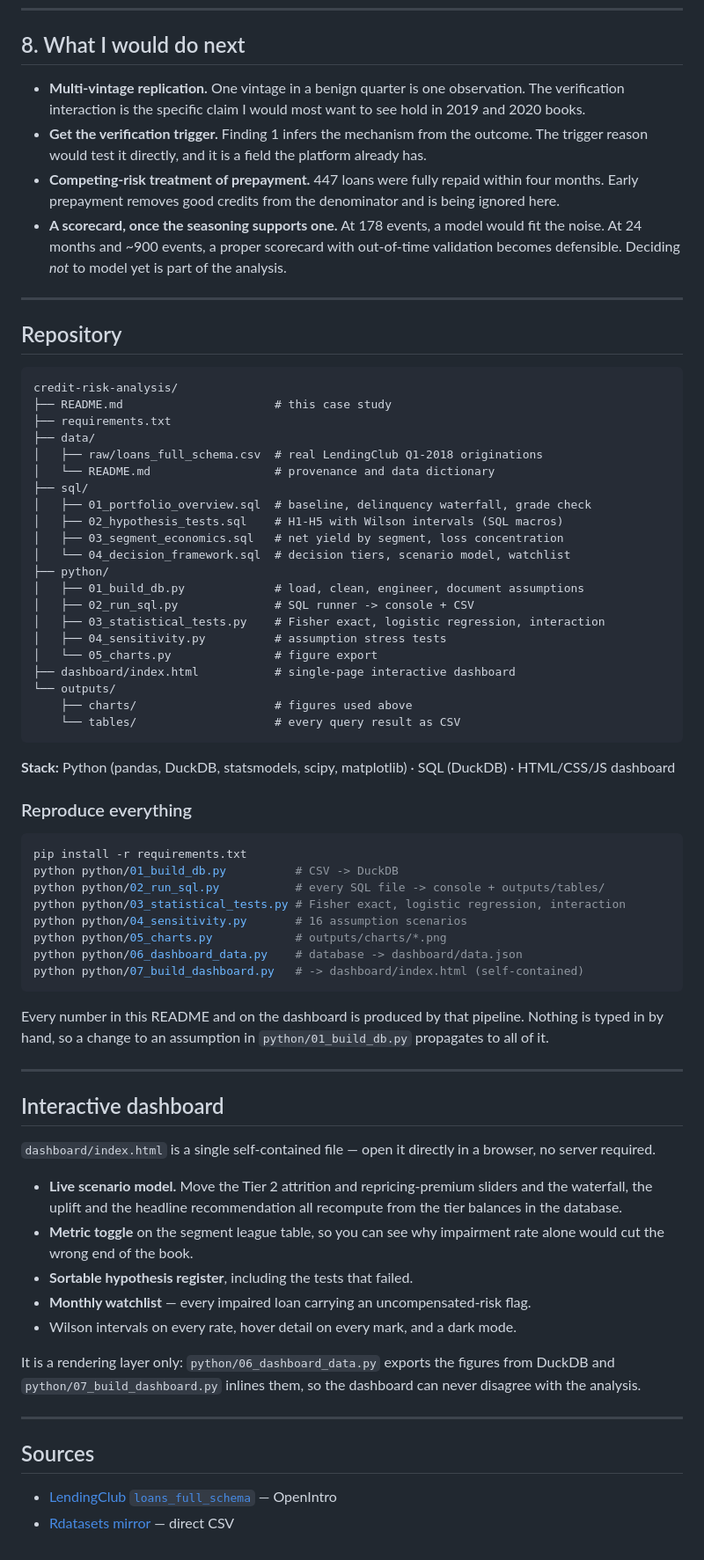
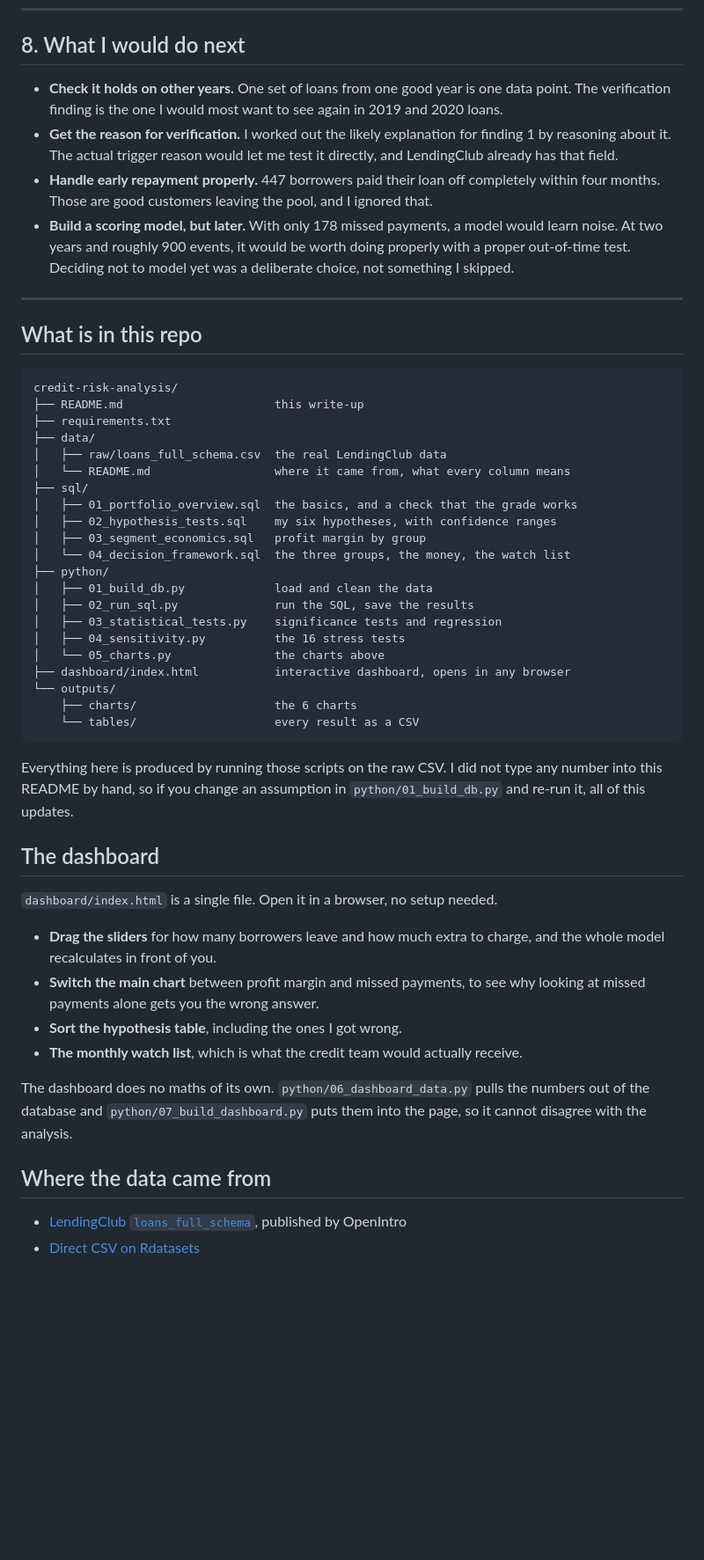
Before and after one commit to ganeshshiv-code/consumer-credit-risk-analysis, a Markdown page: README.md, the part around one of its changes. Shown at 88% size. Drawn GitHub-style; blank space fills up the shorter version.

Commit message:
Rewrite README in plain language

````diff
--- a/README.md
+++ b/README.md
@@ -292,81 +341,53 @@ A number in a deck is not an impact. The measurement plan:
 
 ## 8. What I would do next
 
-- **Multi-vintage replication.** One vintage in a benign quarter is one observation. The verification interaction is the specific claim I would most want to see hold in 2019 and 2020 books.
-- **Get the verification trigger.** Finding 1 infers the mechanism from the outcome. The trigger reason would test it directly, and it is a field the platform already has.
-- **Competing-risk treatment of prepayment.** 447 loans were fully repaid within four months. Early prepayment removes good credits from the denominator and is being ignored here.
-- **A scorecard, once the seasoning supports one.** At 178 events, a model would fit the noise. At 24 months and ~900 events, a proper scorecard with out-of-time validation becomes defensible. Deciding *not* to model yet is part of the analysis.
+- **Check it holds on other years.** One set of loans from one good year is one data point. The verification finding is the one I would most want to see again in 2019 and 2020 loans.
+- **Get the reason for verification.** I worked out the likely explanation for finding 1 by reasoning about it. The actual trigger reason would let me test it directly, and LendingClub already has that field.
+- **Handle early repayment properly.** 447 borrowers paid their loan off completely within four months. Those are good customers leaving the pool, and I ignored that.
+- **Build a scoring model, but later.** With only 178 missed payments, a model would learn noise. At two years and roughly 900 events, it would be worth doing properly with a proper out-of-time test. Deciding not to model yet was a deliberate choice, not something I skipped.
 
 ---
 
-## Repository
+## What is in this repo
 
 ```
 credit-risk-analysis/
-├── README.md                      # this case study
+├── README.md                      this write-up
 ├── requirements.txt
 ├── data/
-│   ├── raw/loans_full_schema.csv  # real LendingClub Q1-2018 originations
-│   └── README.md                  # provenance and data dictionary
+│   ├── raw/loans_full_schema.csv  the real LendingClub data
+│   └── README.md                  where it came from, what every column means
 ├── sql/
-│   ├── 01_portfolio_overview.sql  # baseline, delinquency waterfall, grade check
-│   ├── 02_hypothesis_tests.sql    # H1-H5 with Wilson intervals (SQL macros)
-│   ├── 03_segment_economics.sql   # net yield by segment, loss concentration
-│   └── 04_decision_framework.sql  # decision tiers, scenario model, watchlist
+│   ├── 01_portfolio_overview.sql  the basics, and a check that the grade works
+│   ├── 02_hypothesis_tests.sql    my six hypotheses, with confidence ranges
+│   ├── 03_segment_economics.sql   profit margin by group
+│   └── 04_decision_framework.sql  the three groups, the money, the watch list
 ├── python/
-│   ├── 01_build_db.py             # load, clean, engineer, document assumptions
-│   ├── 02_run_sql.py              # SQL runner -> console + CSV
-│   ├── 03_statistical_tests.py    # Fisher exact, logistic regression, interaction
-│   ├── 04_sensitivity.py          # assumption stress tests
-│   └── 05_charts.py               # figure export
-├── dashboard/index.html           # single-page interactive dashboard
+│   ├── 01_build_db.py             load and clean the data
+│   ├── 02_run_sql.py              run the SQL, save the results
+│   ├── 03_statistical_tests.py    significance tests and regression
+│   ├── 04_sensitivity.py          the 16 stress tests
+│   └── 05_charts.py               the charts above
+├── dashboard/index.html           interactive dashboard, opens in any browser
 └── outputs/
-    ├── charts/                    # figures used above
-    └── tables/                    # every query result as CSV
+    ├── charts/                    the 6 charts
+    └── tables/                    every result as a CSV
 ```
 
-**Stack:** Python (pandas, DuckDB, statsmodels, scipy, matplotlib) · SQL (DuckDB) · HTML/CSS/JS dashboard
+Everything here is produced by running those scripts on the raw CSV. I did not type any number into this README by hand, so if you change an assumption in `python/01_build_db.py` and re-run it, all of this updates.
 
-### Reproduce everything
+## The dashboard
 
-```bash
-pip install -r requirements.txt
-python python/01_build_db.py          # CSV -> DuckDB
-python python/02_run_sql.py           # every SQL file -> console + outputs/tables/
-python python/03_statistical_tests.py # Fisher exact, logistic regression, interaction
-python python/04_sensitivity.py       # 16 assumption scenarios
-python python/05_charts.py            # outputs/charts/*.png
-python python/06_dashboard_data.py    # database -> dashboard/data.json
-python python/07_build_dashboard.py   # -> dashboard/index.html (self-contained)
-```
+`dashboard/index.html` is a single file. Open it in a browser, no setup needed.
 
-Every number in this README and on the dashboard is produced by that pipeline.
-Nothing is typed in by hand, so a change to an assumption in
-`python/01_build_db.py` propagates to all of it.
+- **Drag the sliders** for how many borrowers leave and how much extra to charge, and the whole model recalculates in front of you.
+- **Switch the main chart** between profit margin and missed payments, to see why looking at missed payments alone gets you the wrong answer.
+- **Sort the hypothesis table**, including the ones I got wrong.
+- **The monthly watch list**, which is what the credit team would actually receive.
 
----
+The dashboard does no maths of its own. `python/06_dashboard_data.py` pulls the numbers out of the database and `python/07_build_dashboard.py` puts them into the page, so it cannot disagree with the analysis.
 
-## Interactive dashboard
+## Where the data came from
 
-`dashboard/index.html` is a single self-contained file — open it directly in a
-browser, no server required.
-
-- **Live scenario model.** Move the Tier 2 attrition and repricing-premium sliders
-  and the waterfall, the uplift and the headline recommendation all recompute from
-  the tier balances in the database.
-- **Metric toggle** on the segment league table, so you can see why impairment rate
-  alone would cut the wrong end of the book.
-- **Sortable hypothesis register**, including the tests that failed.
-- **Monthly watchlist** — every impaired loan carrying an uncompensated-risk flag.
-- Wilson intervals on every rate, hover detail on every mark, and a dark mode.
-
-It is a rendering layer only: `python/06_dashboard_data.py` exports the figures
-from DuckDB and `python/07_build_dashboard.py` inlines them, so the dashboard can
-never disagree with the analysis.
-
----
-
-## Sources
-
-- [LendingClub `loans_full_schema`](https://www.openintro.org/data/index.php?data=loans_full_schema) — OpenIntro
-- [Rdatasets mirror](https://github.com/vincentarelbundock/Rdatasets/blob/master/csv/openintro/loans_full_schema.csv) — direct CSV
+- [LendingClub `loans_full_schema`](https://www.openintro.org/data/index.php?data=loans_full_schema), published by OpenIntro
+- [Direct CSV on Rdatasets](https://github.com/vincentarelbundock/Rdatasets/blob/master/csv/openintro/loans_full_schema.csv)
````
Also changed, not shown: other parts of README.md (+194 -145 lines).
